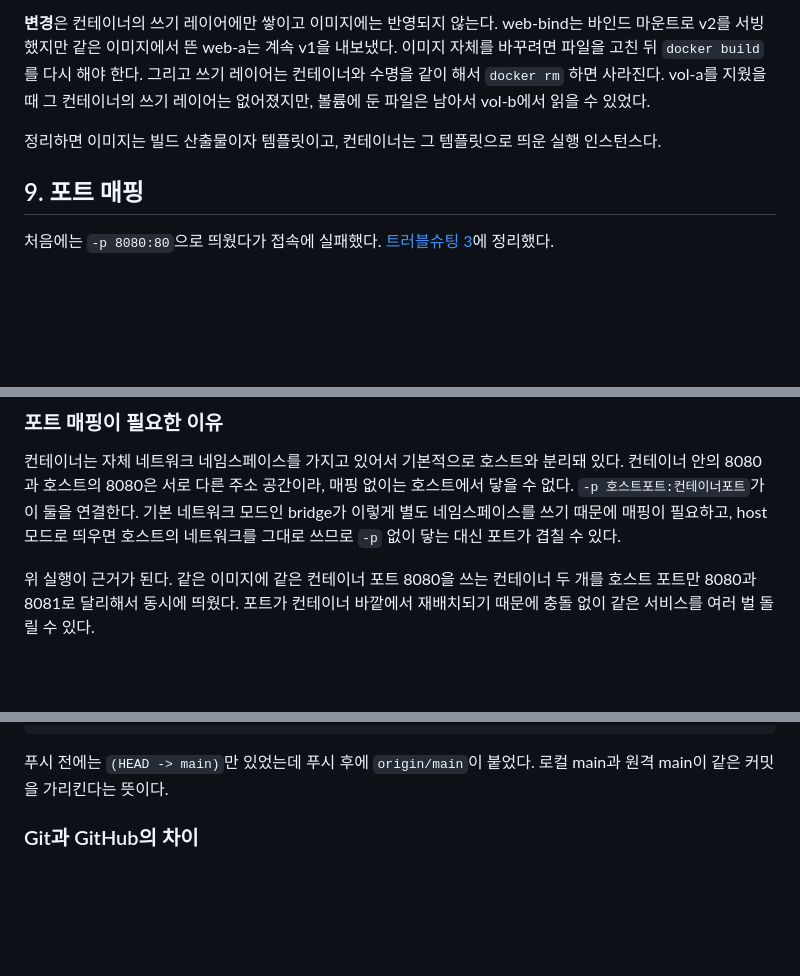
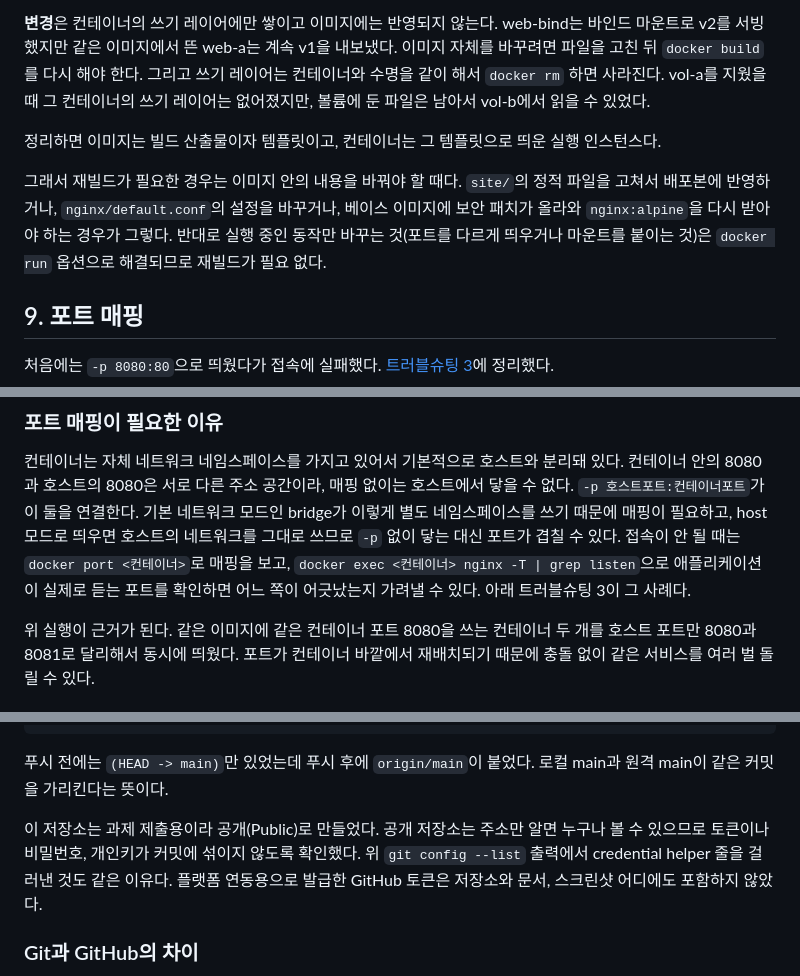
Before and after one commit to Yooch2/mission1, a Markdown page: README.md, 3 parts joined by grey strips. GitHub-like rendering; blank space fills up the shorter version.

```diff
--- a/README.md
+++ b/README.md
@@ -560,6 +560,12 @@ vol-b에서 읽을 수 있었다.
 
 정리하면 이미지는 빌드 산출물이자 템플릿이고, 컨테이너는 그 템플릿으로 띄운 실행 인스턴스다.
 
+그래서 재빌드가 필요한 경우는 이미지 안의 내용을 바꿔야 할 때다.
+`site/`의 정적 파일을 고쳐서 배포본에 반영하거나, `nginx/default.conf`의 설정을 바꾸거나,
+베이스 이미지에 보안 패치가 올라와 `nginx:alpine`을 다시 받아야 하는 경우가 그렇다.
+반대로 실행 중인 동작만 바꾸는 것(포트를 다르게 띄우거나 마운트를 붙이는 것)은
+`docker run` 옵션으로 해결되므로 재빌드가 필요 없다.
+
 ## 9. 포트 매핑
 
 처음에는 `-p 8080:80`으로 띄웠다가 접속에 실패했다. [트러블슈팅 3](#3-컨테이너는-up인데-접속이-끊김)에 정리했다.
@@ -631,6 +637,9 @@ $ curl -s --max-time 5 http://localhost:8081 | tail -5
 `-p 호스트포트:컨테이너포트`가 이 둘을 연결한다.
 기본 네트워크 모드인 bridge가 이렇게 별도 네임스페이스를 쓰기 때문에 매핑이 필요하고,
 host 모드로 띄우면 호스트의 네트워크를 그대로 쓰므로 `-p` 없이 닿는 대신 포트가 겹칠 수 있다.
+접속이 안 될 때는 `docker port <컨테이너>`로 매핑을 보고,
+`docker exec <컨테이너> nginx -T | grep listen`으로 애플리케이션이 실제로 듣는 포트를 확인하면
+어느 쪽이 어긋났는지 가려낼 수 있다. 아래 트러블슈팅 3이 그 사례다.
 
 위 실행이 근거가 된다. 같은 이미지에 같은 컨테이너 포트 8080을 쓰는 컨테이너 두 개를
 호스트 포트만 8080과 8081로 달리해서 동시에 띄웠다.
@@ -855,6 +941,11 @@ e1264c8 (HEAD -> main, origin/main) 수행 로그와 증거 스크린샷 정리
 
 푸시 전에는 `(HEAD -> main)`만 있었는데 푸시 후에 `origin/main`이 붙었다.
 로컬 main과 원격 main이 같은 커밋을 가리킨다는 뜻이다.
+
+이 저장소는 과제 제출용이라 공개(Public)로 만들었다. 공개 저장소는 주소만 알면 누구나 볼 수 있으므로
+토큰이나 비밀번호, 개인키가 커밋에 섞이지 않도록 확인했다.
+위 `git config --list` 출력에서 credential helper 줄을 걸러낸 것도 같은 이유다.
+플랫폼 연동용으로 발급한 GitHub 토큰은 저장소와 문서, 스크린샷 어디에도 포함하지 않았다.
 
 ### Git과 GitHub의 차이
 
```
Also changed, not shown: other parts of README.md (+79 -0 lines).
